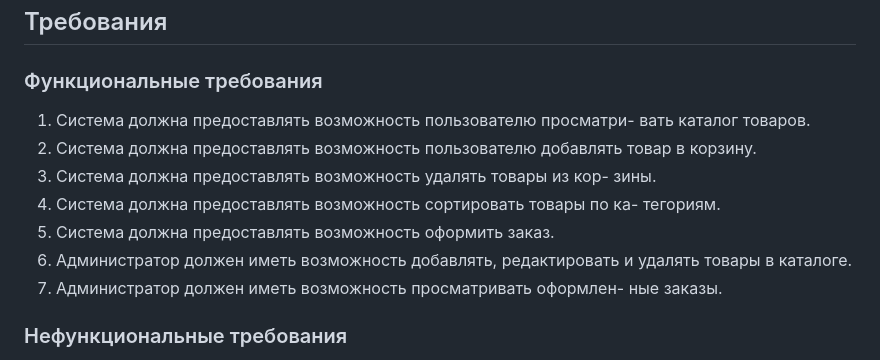
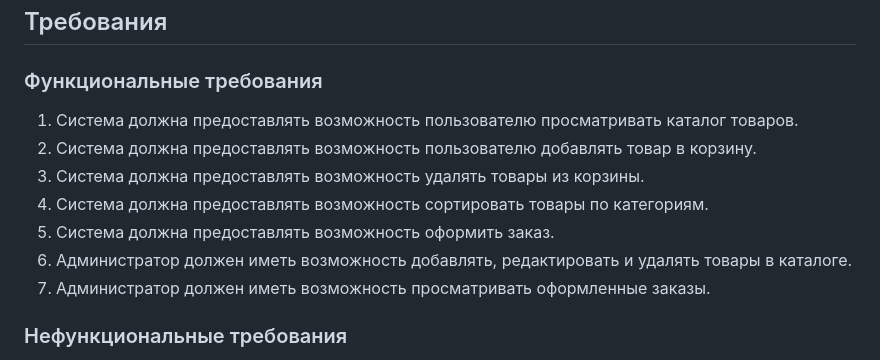
Before and after one commit to SmoukZ/course-work-django-shop, a Markdown page: README.md, the part around the change. GitHub-like rendering.

```diff
--- a/README.md
+++ b/README.md
@@ -28,19 +28,13 @@
 
 ### Функциональные требования
 
-1. Система должна предоставлять возможность пользователю просматри-
-вать каталог товаров.
-2. Система должна предоставлять возможность пользователю добавлять
-товар в корзину.
-3. Система должна предоставлять возможность удалять товары из кор-
-зины.
-4. Система должна предоставлять возможность сортировать товары по ка-
-тегориям.
+1. Система должна предоставлять возможность пользователю просматривать каталог товаров.
+2. Система должна предоставлять возможность пользователю добавлять товар в корзину.
+3. Система должна предоставлять возможность удалять товары из корзины.
+4. Система должна предоставлять возможность сортировать товары по категориям.
 5. Система должна предоставлять возможность оформить заказ.
-6. Администратор должен иметь возможность добавлять, редактировать
-и удалять товары в каталоге.
-7. Администратор должен иметь возможность просматривать оформлен-
-ные заказы.
+6. Администратор должен иметь возможность добавлять, редактировать и удалять товары в каталоге.
+7. Администратор должен иметь возможность просматривать оформленные заказы.
 
 ### Нефункциональные требования
 
```
